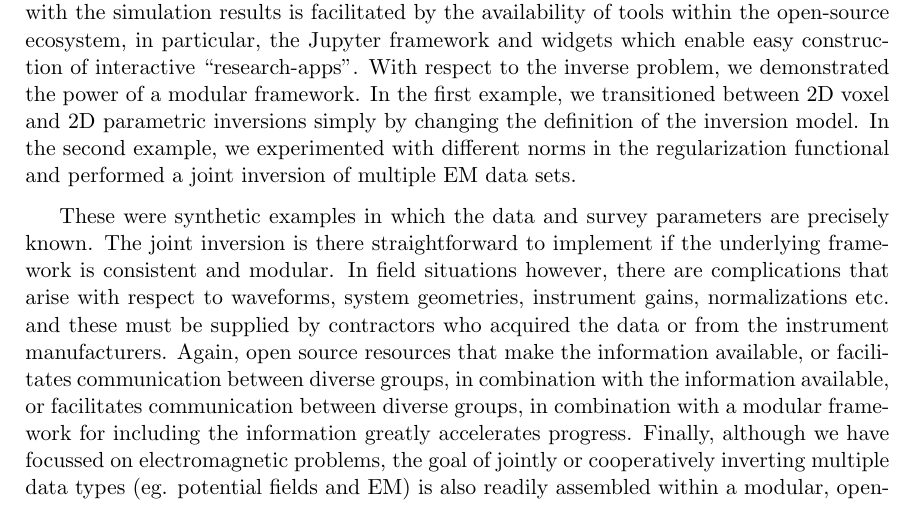
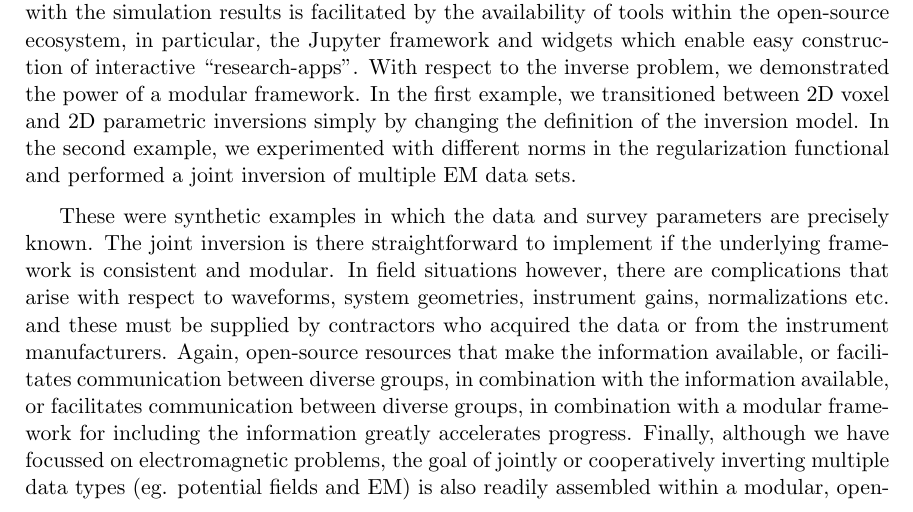
Before and after one commit to lheagy/keynote-aem-paper, a LaTeX document (keynote_aem_paper.tex): part of page 17 of 21, cut so that both start at the same text. Compiled offline with pdfLaTeX.

Commit message:
open-source

```diff
--- a/keynote_aem_paper.tex
+++ b/keynote_aem_paper.tex
@@ -259,7 +259,7 @@ For all of the inversions shown in Figure \ref{fig:independent-inversions}, we u
 
 The examples we presented have demonstrated the use of the SimPEG framework for 3D forward modelling and 1D and 2D inversions of time-domain and frequency- domain EM data. Even for the simple model of a plate in a half-space, the physics is not necessarily intuitive, and 3D forward modelling is a powerful tool for building understanding. Recognizing that interrogating the physics is important across a range of problems, we have prioritized the ability to visualize and interrogate fields and fluxes through time or frequency. Interacting with the simulation results is facilitated by the availability of tools within the open-source ecosystem, in particular, the Jupyter framework and widgets which enable easy construction of interactive ``research-apps''. With respect to the inverse problem, we demonstrated the power of a modular framework. In the first example, we transitioned between 2D voxel and 2D parametric inversions simply by changing the definition of the inversion model. In the second example, we experimented with different norms in the regularization functional and performed a joint inversion of multiple EM data sets.
 
-These were synthetic examples in which the data and survey parameters are precisely known. The joint inversion is there straightforward to implement if the underlying framework is consistent and modular. In field situations however, there are complications that arise with respect to waveforms, system geometries, instrument gains, normalizations etc. and these must be supplied by contractors who acquired the data or from the instrument manufacturers. Again, open source resources that make the information available, or facilitates communication between diverse groups, in combination with
+These were synthetic examples in which the data and survey parameters are precisely known. The joint inversion is there straightforward to implement if the underlying framework is consistent and modular. In field situations however, there are complications that arise with respect to waveforms, system geometries, instrument gains, normalizations etc. and these must be supplied by contractors who acquired the data or from the instrument manufacturers. Again, open-source resources that make the information available, or facilitates communication between diverse groups, in combination with
 the information available, or facilitates communication between diverse groups, in combination with a modular framework for including the information greatly accelerates progress. Finally, although we have focussed on electromagnetic problems, the goal of jointly or cooperatively inverting multiple data types (eg. potential fields and EM) is also readily assembled within a modular, open-source framework. This is not saying that the solutions are trivially achieved by connecting a few computational wires, but rather that the framework to explore solution-strategies exists. If experts who are working on these problems adopt an open-source paradigm and contribute their software and knowledge then, with time, these goals will be much more easily realized. The examples in this paper are a testimonial to this statement. Although each example was assembled by one or two individuals, the underlying infrastructure that enabled these examples to be run has been built by many more contributors across multiple institutions, by researchers working in different specialties.
 
 For example, the blocky-norm implementation we demonstrated was originally contributed by Dominique Fournier for use in potential fields problems. Because his contribution fits into the larger ecosystem, it was straightforward to use his work to run a blocky EM inversion. Another recent example is the refactoring of the OcTree mesh included in SimPEG. Joe Capriotti at the Colorado School of Mines re-wrote elements of the mesh storage and construction; this sped up the formation of the differential operators by 100x. This advance can now be leveraged across all forward simulations implemented within SimPEG, and no changes are necessary in the forward simulation codes.
```
Also changed, not shown: keynote_aem_paper.pdf.
